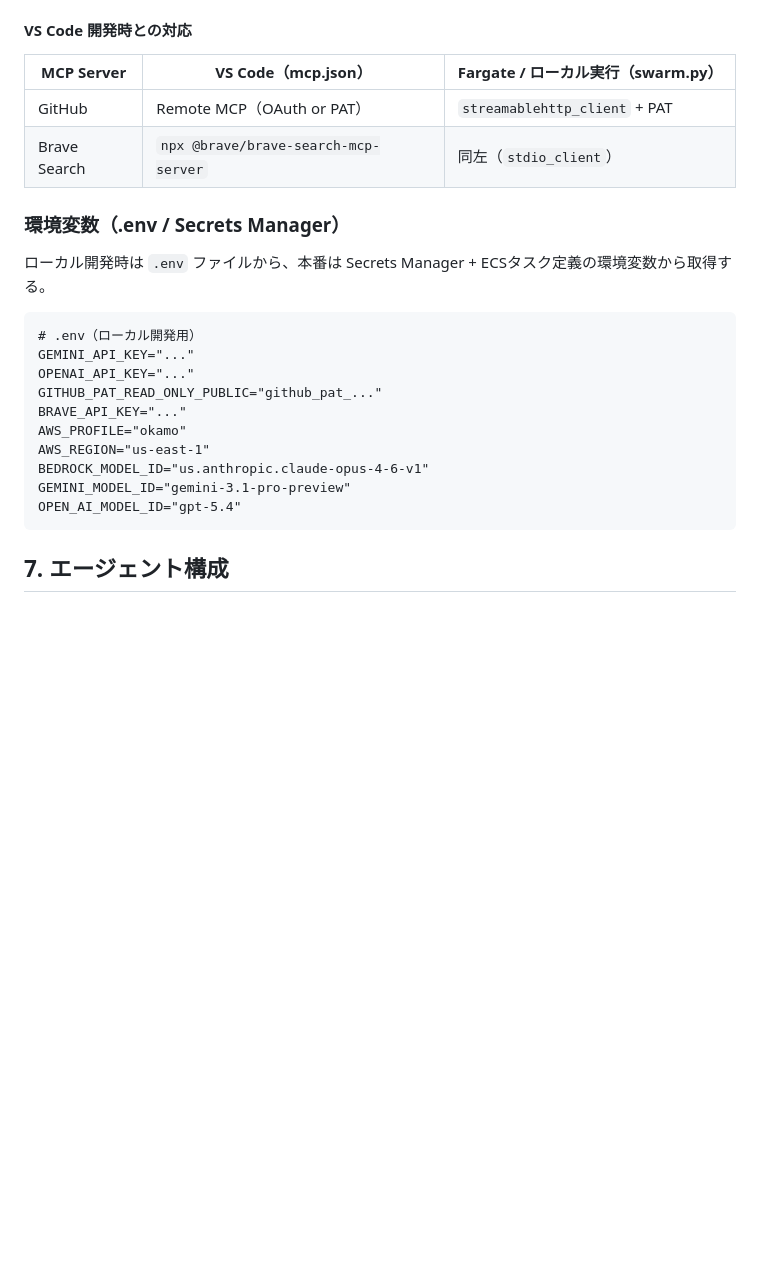
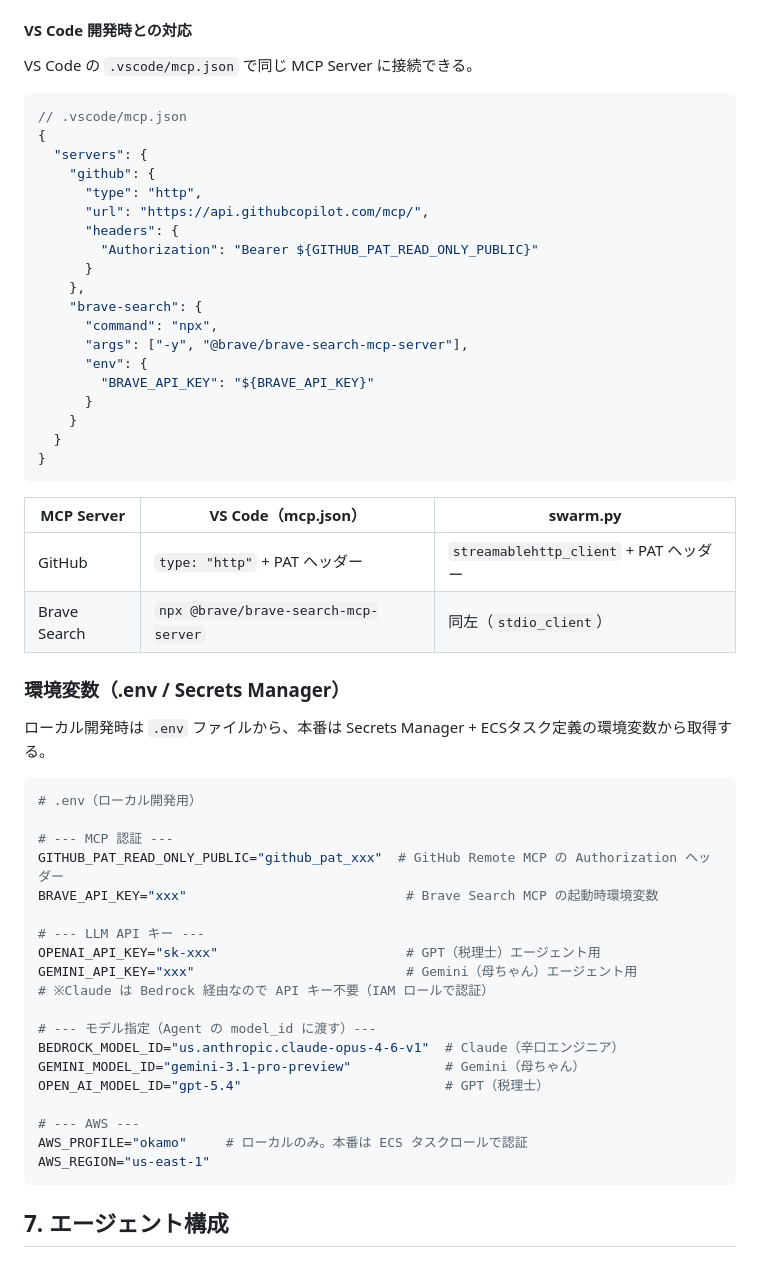
Before and after one commit to okamoto53515606/channel, a Markdown page: docs/blueprint.md, the part around one of its changes. GitHub-like rendering; blank space fills up the shorter version.

Commit message:
§6: コード例に環境変数・MCP接続パラメータ・model_id・mcp.json・.env用途コメントを具体化

````diff
--- a/docs/blueprint.md
+++ b/docs/blueprint.md
@@ -370,26 +397,59 @@ AgentCore Gateway は使用しない。`MCPClient` で各MCP Serverに接続す
 
 #### VS Code 開発時との対応
 
-| MCP Server | VS Code（mcp.json） | Fargate / ローカル実行（swarm.py） |
+VS Code の `.vscode/mcp.json` で同じ MCP Server に接続できる。
+
+```jsonc
+// .vscode/mcp.json
+{
+  "servers": {
+    "github": {
+      "type": "http",
+      "url": "https://api.githubcopilot.com/mcp/",
+      "headers": {
+        "Authorization": "Bearer ${GITHUB_PAT_READ_ONLY_PUBLIC}"
+      }
+    },
+    "brave-search": {
+      "command": "npx",
+      "args": ["-y", "@brave/brave-search-mcp-server"],
+      "env": {
+        "BRAVE_API_KEY": "${BRAVE_API_KEY}"
+      }
+    }
+  }
+}
+```
+
+| MCP Server | VS Code（mcp.json） | swarm.py |
 |---|---|---|
-| GitHub | Remote MCP（OAuth or PAT） | `streamablehttp_client` + PAT |
+| GitHub | `type: "http"` + PAT ヘッダー | `streamablehttp_client` + PAT ヘッダー |
 | Brave Search | `npx @brave/brave-search-mcp-server` | 同左（`stdio_client`） |
 
 ### 環境変数（.env / Secrets Manager）
 
 ローカル開発時は `.env` ファイルから、本番は Secrets Manager + ECSタスク定義の環境変数から取得する。
 
-```
+```bash
 # .env（ローカル開発用）
-GEMINI_API_KEY="..."
-OPENAI_API_KEY="..."
-GITHUB_PAT_READ_ONLY_PUBLIC="github_pat_..."
-BRAVE_API_KEY="..."
-AWS_PROFILE="okamo"
+
+# --- MCP 認証 ---
+GITHUB_PAT_READ_ONLY_PUBLIC="github_pat_xxx"  # GitHub Remote MCP の Authorization ヘッダー
+BRAVE_API_KEY="xxx"                            # Brave Search MCP の起動時環境変数
+
+# --- LLM API キー ---
+OPENAI_API_KEY="sk-xxx"                        # GPT（税理士）エージェント用
+GEMINI_API_KEY="xxx"                           # Gemini（母ちゃん）エージェント用
+# ※Claude は Bedrock 経由なので API キー不要（IAM ロールで認証）
+
+# --- モデル指定（Agent の model_id に渡す）---
+BEDROCK_MODEL_ID="us.anthropic.claude-opus-4-6-v1"  # Claude（辛口エンジニア）
+GEMINI_MODEL_ID="gemini-3.1-pro-preview"            # Gemini（母ちゃん）
+OPEN_AI_MODEL_ID="gpt-5.4"                          # GPT（税理士）
+
+# --- AWS ---
+AWS_PROFILE="okamo"     # ローカルのみ。本番は ECS タスクロールで認証
 AWS_REGION="us-east-1"
-BEDROCK_MODEL_ID="us.anthropic.claude-opus-4-6-v1"
-GEMINI_MODEL_ID="gemini-3.1-pro-preview"
-OPEN_AI_MODEL_ID="gpt-5.4"
 ```
 
 ## 7. エージェント構成
````
Also changed, not shown: other parts of docs/blueprint.md (+31 -4 lines).
